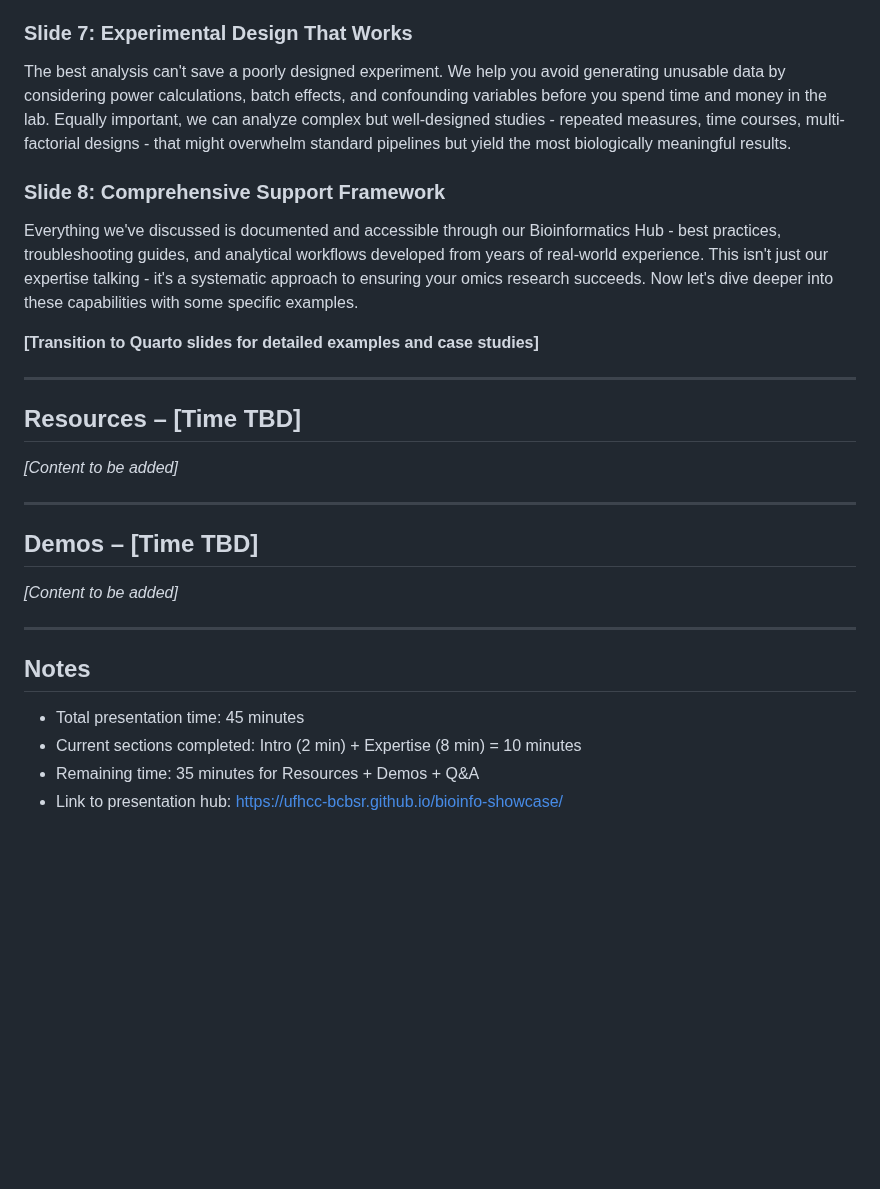
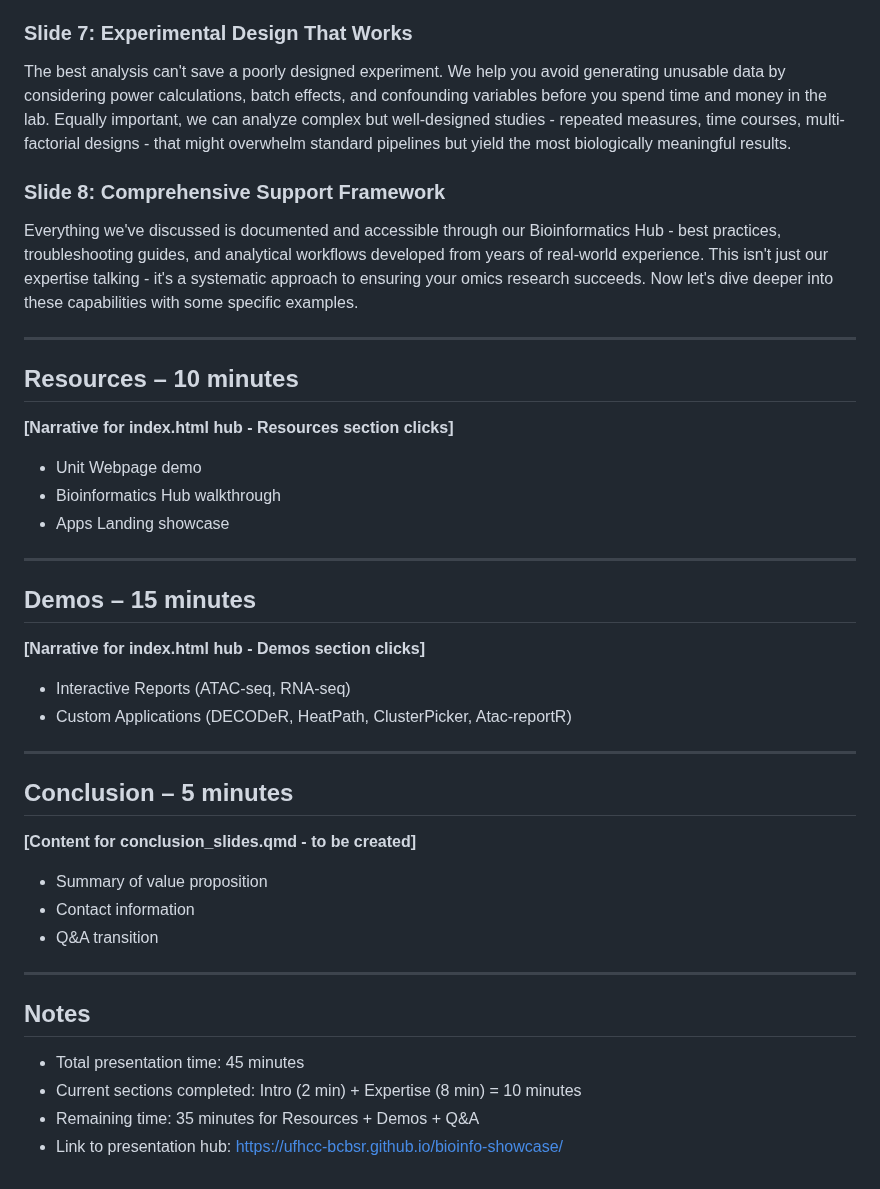
Before and after one commit to UFHCC-BCBSR/res-bioinfo-showcase, a Markdown page: narrative.md, the part around one of its changes. Rendered like a GitHub page; blank space fills up the shorter version.

```diff
--- a/narrative.md
+++ b/narrative.md
@@ -40,26 +54,41 @@ Poor quality data leads to poor conclusions - or worse, wasted months of work. W
 
 ### Slide 7: Experimental Design That Works
+
 The best analysis can't save a poorly designed experiment. We help you avoid generating unusable data by considering power calculations, batch effects, and confounding variables before you spend time and money in the lab. Equally important, we can analyze complex but well-designed studies - repeated measures, time courses, multi-factorial designs - that might overwhelm standard pipelines but yield the most biologically meaningful results.
 
 ### Slide 8: Comprehensive Support Framework
+
 Everything we've discussed is documented and accessible through our Bioinformatics Hub - best practices, troubleshooting guides, and analytical workflows developed from years of real-world experience. This isn't just our expertise talking - it's a systematic approach to ensuring your omics research succeeds. Now let's dive deeper into these capabilities with some specific examples.
 
-**[Transition to Quarto slides for detailed examples and case studies]**
 
----
+------------------------------------------------------------------------
 
-## Resources – [Time TBD]
-*[Content to be added]*
+## Resources – 10 minutes
+**[Narrative for index.html hub - Resources section clicks]**
+- Unit Webpage demo
+- Bioinformatics Hub walkthrough
+- Apps Landing showcase
 
----
+------------------------------------------------------------------------
 
-## Demos – [Time TBD]
-*[Content to be added]*
+## Demos – 15 minutes
+**[Narrative for index.html hub - Demos section clicks]**
+- Interactive Reports (ATAC-seq, RNA-seq)
+- Custom Applications (DECODeR, HeatPath, ClusterPicker, Atac-reportR)
 
----
+------------------------------------------------------------------------
+
+## Conclusion – 5 minutes
+**[Content for conclusion_slides.qmd - to be created]**
+- Summary of value proposition
+- Contact information
+- Q&A transition
+
+------------------------------------------------------------------------
 
 ## Notes
-- Total presentation time: 45 minutes
-- Current sections completed: Intro (2 min) + Expertise (8 min) = 10 minutes
-- Remaining time: 35 minutes for Resources + Demos + Q&A
-- Link to presentation hub: https://ufhcc-bcbsr.github.io/bioinfo-showcase/
+
+-   Total presentation time: 45 minutes
+-   Current sections completed: Intro (2 min) + Expertise (8 min) = 10 minutes
+-   Remaining time: 35 minutes for Resources + Demos + Q&A
+-   Link to presentation hub: <https://ufhcc-bcbsr.github.io/bioinfo-showcase/>
```
Also changed, not shown: other parts of narrative.md (+29 -15 lines).
